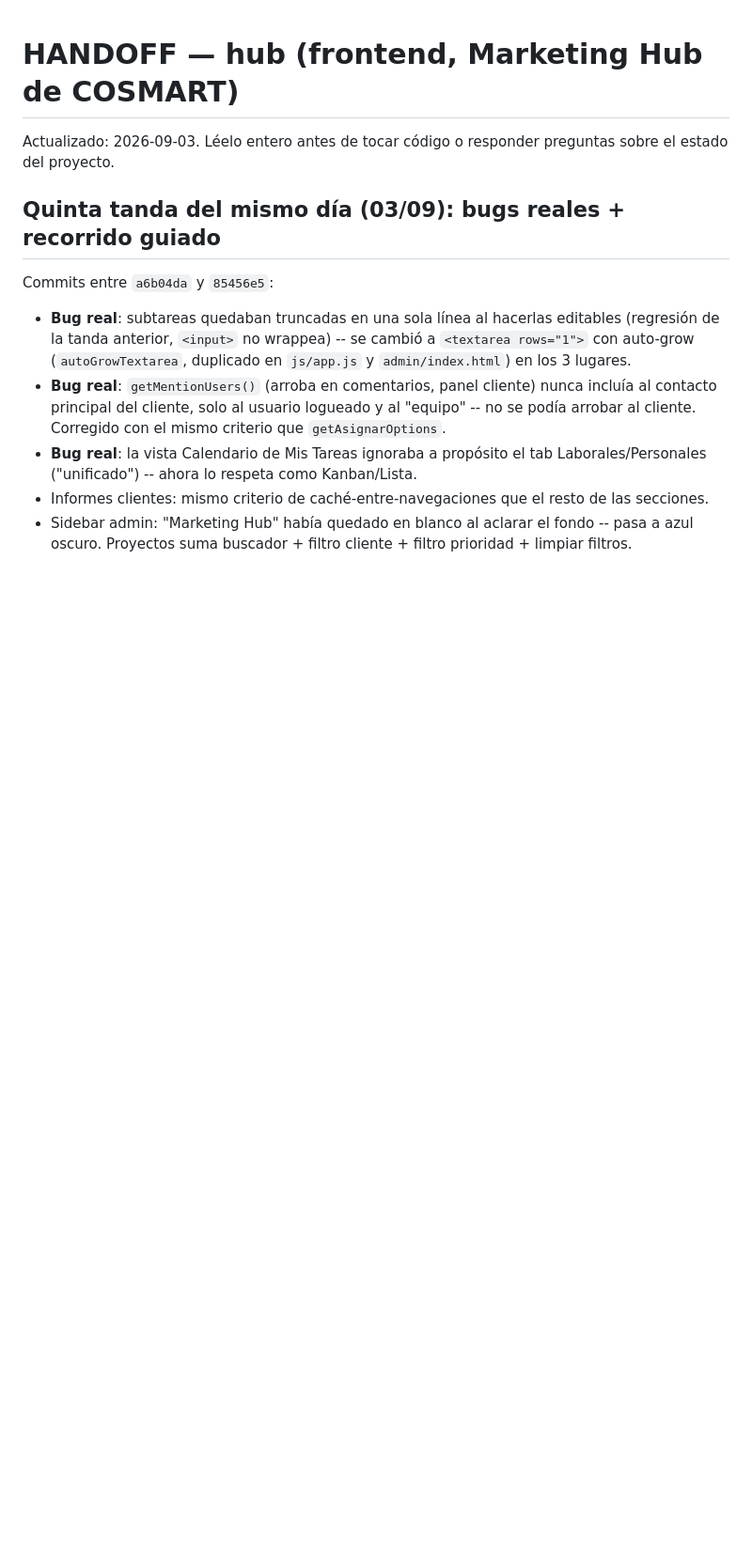
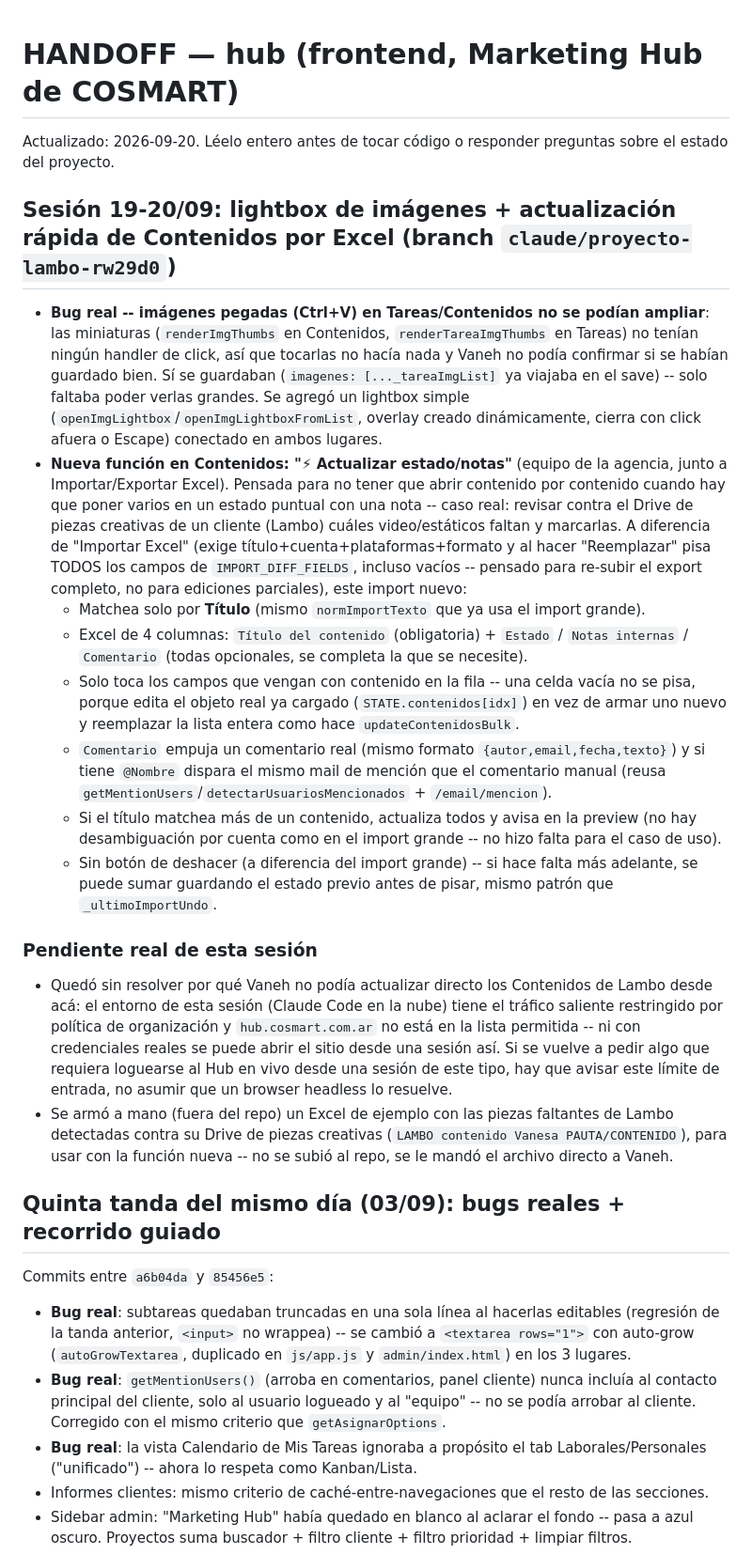
Before and after one commit to AquiVane/hub, a Markdown page: HANDOFF.md, the part around the change. Shown at 94% size. Rendered like a GitHub page; blank space fills up the shorter version.

Commit message:
Actualizar HANDOFF: lightbox de imágenes, actualización rápida de Contenidos y límite de red de la sesión
Co-Authored-By: Claude Sonnet 5 <noreply@anthropic.com>
Claude-Session: https://claude.ai/code/session_01LUfoJQr6p4bhrMux3SgB6k

```diff
--- a/HANDOFF.md
+++ b/HANDOFF.md
@@ -1,6 +1,22 @@
 # HANDOFF — hub (frontend, Marketing Hub de COSMART)
 
-Actualizado: 2026-09-03. Léelo entero antes de tocar código o responder preguntas sobre el estado del proyecto.
+Actualizado: 2026-09-20. Léelo entero antes de tocar código o responder preguntas sobre el estado del proyecto.
+
+## Sesión 19-20/09: lightbox de imágenes + actualización rápida de Contenidos por Excel (branch `claude/proyecto-lambo-rw29d0`)
+
+- **Bug real -- imágenes pegadas (Ctrl+V) en Tareas/Contenidos no se podían ampliar**: las miniaturas (`renderImgThumbs` en Contenidos, `renderTareaImgThumbs` en Tareas) no tenían ningún handler de click, así que tocarlas no hacía nada y Vaneh no podía confirmar si se habían guardado bien. Sí se guardaban (`imagenes: [..._tareaImgList]` ya viajaba en el save) -- solo faltaba poder verlas grandes. Se agregó un lightbox simple (`openImgLightbox`/`openImgLightboxFromList`, overlay creado dinámicamente, cierra con click afuera o Escape) conectado en ambos lugares.
+- **Nueva función en Contenidos: "⚡ Actualizar estado/notas"** (equipo de la agencia, junto a Importar/Exportar Excel). Pensada para no tener que abrir contenido por contenido cuando hay que poner varios en un estado puntual con una nota -- caso real: revisar contra el Drive de piezas creativas de un cliente (Lambo) cuáles video/estáticos faltan y marcarlas. A diferencia de "Importar Excel" (exige título+cuenta+plataformas+formato y al hacer "Reemplazar" pisa TODOS los campos de `IMPORT_DIFF_FIELDS`, incluso vacíos -- pensado para re-subir el export completo, no para ediciones parciales), este import nuevo:
+  - Matchea solo por **Título** (mismo `normImportTexto` que ya usa el import grande).
+  - Excel de 4 columnas: `Título del contenido` (obligatoria) + `Estado` / `Notas internas` / `Comentario` (todas opcionales, se completa la que se necesite).
+  - Solo toca los campos que vengan con contenido en la fila -- una celda vacía no se pisa, porque edita el objeto real ya cargado (`STATE.contenidos[idx]`) en vez de armar uno nuevo y reemplazar la lista entera como hace `updateContenidosBulk`.
+  - `Comentario` empuja un comentario real (mismo formato `{autor,email,fecha,texto}`) y si tiene `@Nombre` dispara el mismo mail de mención que el comentario manual (reusa `getMentionUsers`/`detectarUsuariosMencionados` + `/email/mencion`).
+  - Si el título matchea más de un contenido, actualiza todos y avisa en la preview (no hay desambiguación por cuenta como en el import grande -- no hizo falta para el caso de uso).
+  - Sin botón de deshacer (a diferencia del import grande) -- si hace falta más adelante, se puede sumar guardando el estado previo antes de pisar, mismo patrón que `_ultimoImportUndo`.
+
+### Pendiente real de esta sesión
+
+- Quedó sin resolver por qué Vaneh no podía actualizar directo los Contenidos de Lambo desde acá: el entorno de esta sesión (Claude Code en la nube) tiene el tráfico saliente restringido por política de organización y `hub.cosmart.com.ar` no está en la lista permitida -- ni con credenciales reales se puede abrir el sitio desde una sesión así. Si se vuelve a pedir algo que requiera loguearse al Hub en vivo desde una sesión de este tipo, hay que avisar este límite de entrada, no asumir que un browser headless lo resuelve.
+- Se armó a mano (fuera del repo) un Excel de ejemplo con las piezas faltantes de Lambo detectadas contra su Drive de piezas creativas (`LAMBO contenido Vanesa PAUTA/CONTENIDO`), para usar con la función nueva -- no se subió al repo, se le mandó el archivo directo a Vaneh.
 
 ## Quinta tanda del mismo día (03/09): bugs reales + recorrido guiado
 
```
